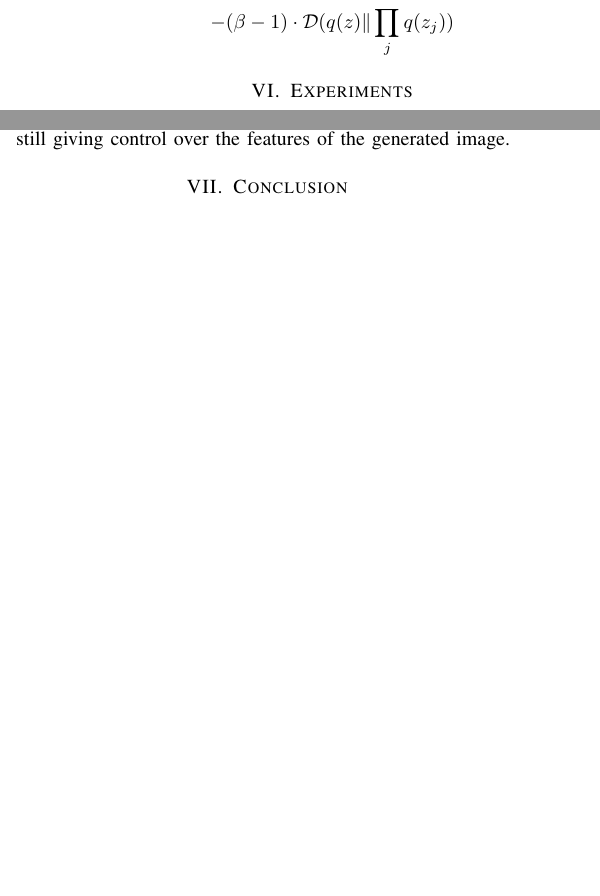
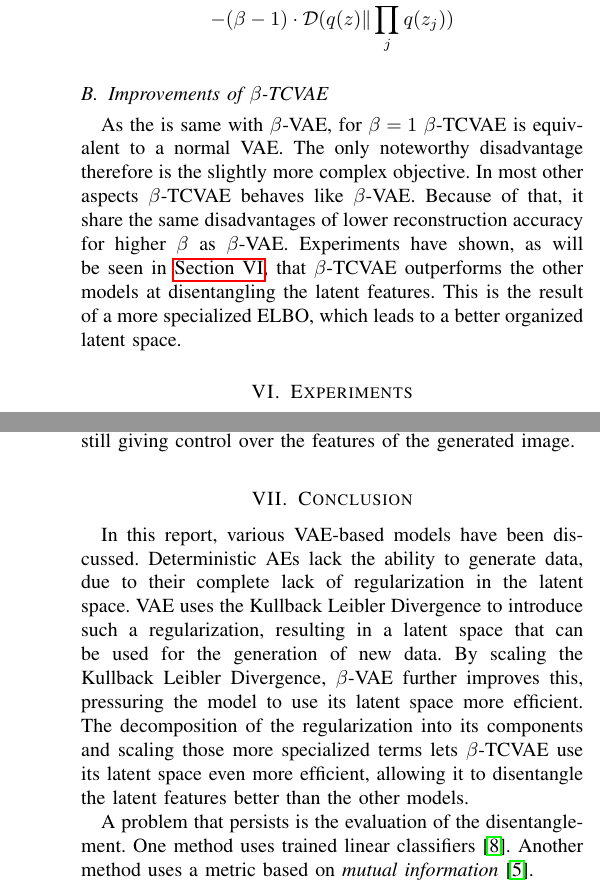
Before and after one commit to taDachs/Overview-of-Variational-Autoencoder-based-Generative-Models, a LaTeX paper (tex/proseminar.tex): two parts of the columns of page 4 of 5 before the commit and two parts of the columns of pages 4 and 5 of 5 after it, joined at a grey line, cut so that both start at the same text, the shorter picture padded with empty space. Compiled offline with pdfLaTeX.

Commit message:
adds section to beta-tcvae and conclusion

```diff
--- a/tex/proseminar.tex
+++ b/tex/proseminar.tex
@@ -191,6 +191,9 @@ Experiments have shown that $\alpha = \gamma = 1$ and $\beta > 1$ gave the best
 	 - (\beta - 1) \cdot \mathcal{D}(q(z) \| \prod_j q(z_j))
 \end{align*}
 
+\subsection{Improvements of $\beta$-TCVAE}
+As the is same with $\beta$-VAE, for $\beta = 1$ $\beta$-TCVAE is equivalent to a normal VAE. The only noteworthy disadvantage therefore is the slightly more complex objective. In most other aspects $\beta$-TCVAE behaves like $\beta$-VAE. Because of that, it share the same disadvantages of lower reconstruction accuracy for higher $\beta$ as $\beta$-VAE. Experiments have shown, as will be seen in \hyperref[sec:experiments]{Section VI}, that $\beta$-TCVAE outperforms the other models at disentangling the latent features. This is the result of a more specialized ELBO, which leads to a better organized latent space.
+
 \section{Experiments}
 \label{sec:experiments}
 
@@ -205,6 +208,11 @@ The implementation is written in python using Keras/Tensorflow. For modeling the
 Every model is trained for 30 epochs with a learning rate of 0.0001 and a batch size of 128 using ADAM\cite{DBLP:journals/corr/KingmaB14}. The dimension of the latent space is 32. $\beta$-VAE uses $\beta = 5$, while $\beta$-TCVAE uses $\beta = 20$. The negative loglikelihood is used as a loss function for the probabilistic models, the AE uses mse.
 
 The samples are produced by sampling a latent vector from the prior $\mathcal{N}(0,1)$ and using it as an input for the decoder.
+
+For $\mathbb{E}_{z \sim q}\left[ q(x) \right]$, the estimator shown in \cite{chen2019isolating} is used:
+\begin{equation}
+	\mathbb{E}_{z \sim q} \left[ q(x) \right] \approx \frac{1}{M} \sum_{i = 1}^{M} \left[ \log \frac{1}{NM} \sum_{j = 1}^{M}q(z_i|n_j) \right]\,.
+\end{equation}
 
 
 \subsection{Results}
@@ -238,6 +246,9 @@ The reduction in reconstruction accuracy can also been seen in the bluriness of
 Related work like \cite{DBLP:journals/corr/BaoCWLH17} has shown that the issue of bluriness can be addressed by combining VAEs and GANs. This gives a model that is able to generate realistic looking images while still giving control over the features of the generated image.
 
 \section{Conclusion}
+In this report, various VAE-based models have been discussed. Deterministic AEs lack the ability to generate data, due to their complete lack of regularization in the latent space. VAE uses the Kullback Leibler Divergence to introduce such a regularization, resulting in a latent space that can be used for the generation of new data. By scaling the Kullback Leibler Divergence, $\beta$-VAE further improves this, pressuring the model to use its latent space more efficient. The decomposition of the regularization into its components and scaling those more specialized terms lets $\beta$-TCVAE use its latent space even more efficient, allowing it to disentangle the latent features better than the other models.
+
+A problem that persists is the evaluation of the disentanglement. One method uses trained linear classifiers \cite{higgins2017vae}. Another method uses a metric based on \textit{mutual information} \cite{chen2019isolating}.
 
 \bibliographystyle{plain}
 \bibliography{references}
```
Also changed, not shown: tex/proseminar.pdf, tex/proseminar.tex (2 more changed lines).
